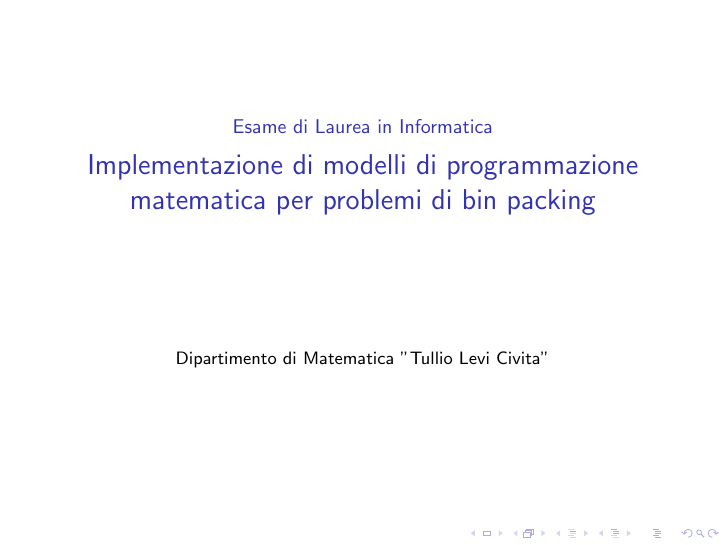
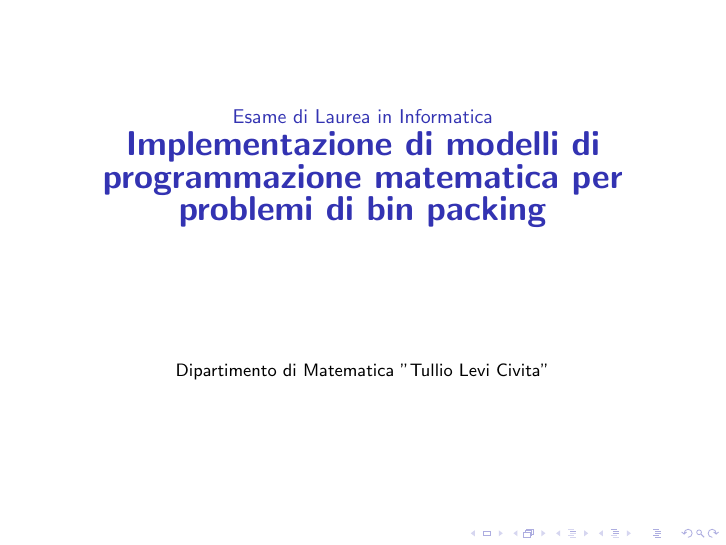
Before and after one commit to RossiDaniel/Presentazione, LaTeX slides (presentazione.tex): page 1 of 17. Compiled offline with pdfLaTeX; a LaTeX package or settings file that is missing is left out.

Commit message:
titolo grande

```diff
--- a/presentazione.tex
+++ b/presentazione.tex
@@ -26,7 +26,7 @@
 	\end{minipage}
 }
 \title{\small{Esame di Laurea in Informatica}}
-\subtitle{\Large{Implementazione di modelli di programmazione matematica per problemi di bin packing}}
+\subtitle{\textbf{\LARGE{Implementazione di modelli di programmazione matematica per problemi di bin packing}}}
 \author[Daniel Rossi]{%
 	\usebox{\authbox}
 }
```
Also changed, not shown: presentazione.pdf.
